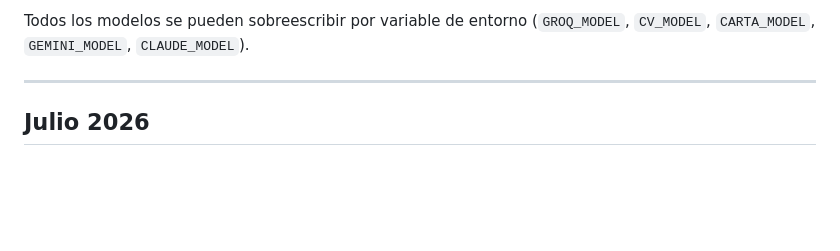
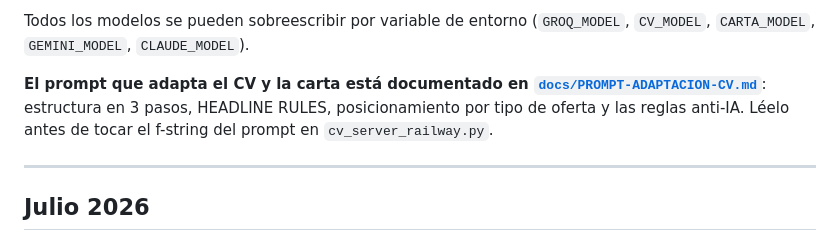
Before and after one commit to cookyourweb/cv-server, a Markdown page: CHANGELOG.md, the part around the change. Rendered like a GitHub page; blank space fills up the shorter version.

Commit message:
docs(cv-server): documentar el prompt de adaptación de CV y carta

```diff
--- a/CHANGELOG.md
+++ b/CHANGELOG.md
@@ -25,6 +25,11 @@ Cadena declarada en la cabecera de `cv_server_railway.py` (v2.3-groq):
 
 Todos los modelos se pueden sobreescribir por variable de entorno (`GROQ_MODEL`,
 `CV_MODEL`, `CARTA_MODEL`, `GEMINI_MODEL`, `CLAUDE_MODEL`).
+
+**El prompt que adapta el CV y la carta está documentado en
+[`docs/PROMPT-ADAPTACION-CV.md`](./docs/PROMPT-ADAPTACION-CV.md)**: estructura en 3 pasos,
+HEADLINE RULES, posicionamiento por tipo de oferta y las reglas anti-IA. Léelo antes de
+tocar el f-string del prompt en `cv_server_railway.py`.
 
 ---
 
```
Also changed, not shown: docs/PROMPT-ADAPTACION-CV.md (added, +132 -0 lines).
